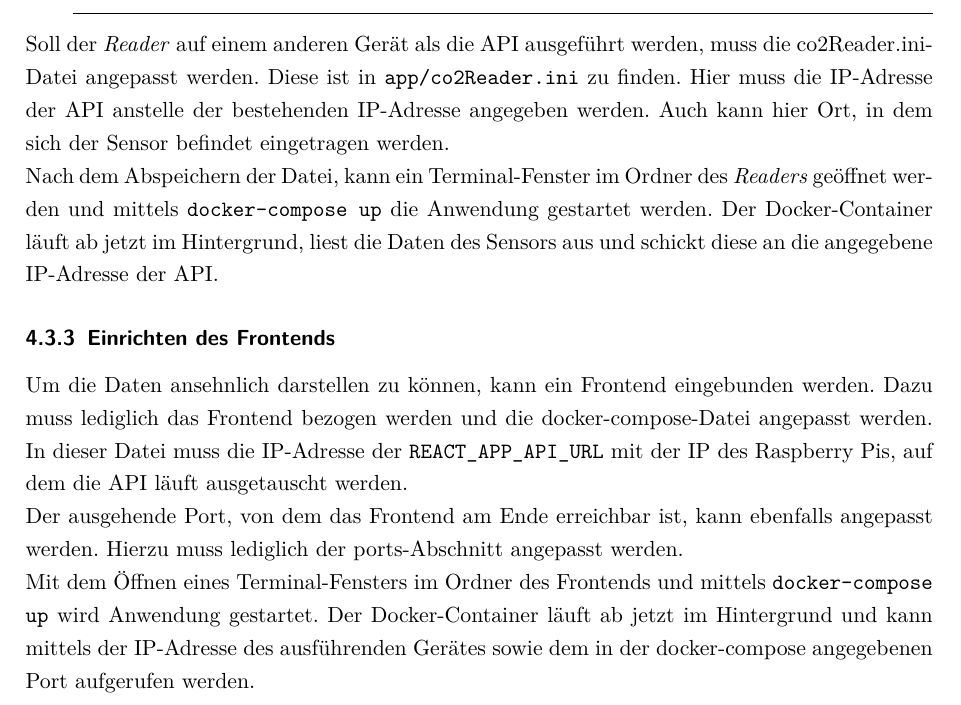
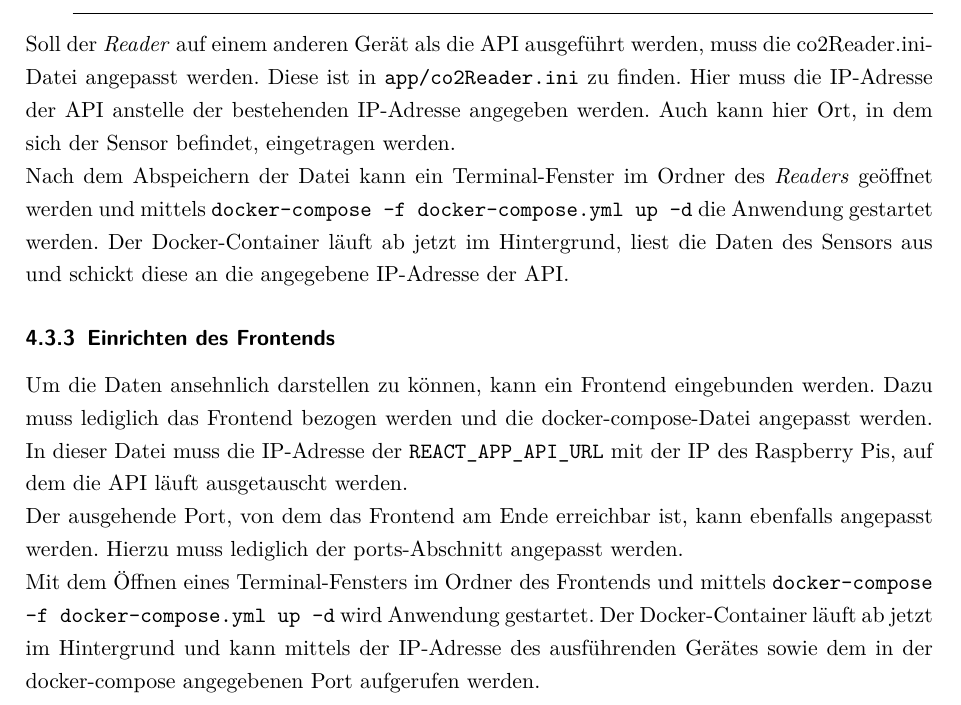
Before and after one commit to N1kolaus/GK-Deu-Projektarbeit, a LaTeX document (Projektarbeit/Projektarbeit.tex): part of page 9 of 16, cut so that both start at the same text. Compiled offline with pdfLaTeX.

Commit message:
updated picture, updated text about docker-compose

```diff
--- a/Projektarbeit/Projektarbeit.tex
+++ b/Projektarbeit/Projektarbeit.tex
@@ -382,9 +382,9 @@ Ist der USB-Port bestimmt, kann der vordere Teil der devices, also \glqq{}\textt
 
 % TODO IP-Adresse anpassen? Wenn nicht, Name ueberpruefen.
 
-Soll der \textit{Reader} auf einem anderen Gerät als die \ac{API} ausgeführt werden, muss die co2Reader.ini-Datei angepasst werden. Diese ist in \texttt{app/co2Reader.ini} zu finden. Hier muss die IP-Adresse der \ac{API} anstelle der bestehenden IP-Adresse angegeben werden. Auch kann hier Ort, in dem sich der Sensor befindet eingetragen werden.
+Soll der \textit{Reader} auf einem anderen Gerät als die \ac{API} ausgeführt werden, muss die co2Reader.ini-Datei angepasst werden. Diese ist in \texttt{app/co2Reader.ini} zu finden. Hier muss die IP-Adresse der \ac{API} anstelle der bestehenden IP-Adresse angegeben werden. Auch kann hier Ort, in dem sich der Sensor befindet, eingetragen werden.
 
-Nach dem Abspeichern der Datei, kann ein Terminal-Fenster im Ordner des \textit{Readers} geöffnet werden und mittels \texttt{docker-compose up} die Anwendung gestartet werden. Der Docker-Container läuft ab jetzt im Hintergrund, liest die Daten des Sensors aus und schickt diese an die angegebene IP-Adresse der \ac{API}.
+Nach dem Abspeichern der Datei kann ein Terminal-Fenster im Ordner des \textit{Readers} geöffnet werden und mittels \texttt{docker-compose -f docker-compose.yml up -d} die Anwendung gestartet werden. Der Docker-Container läuft ab jetzt im Hintergrund, liest die Daten des Sensors aus und schickt diese an die angegebene IP-Adresse der \ac{API}.
 
 
 \subsection{Einrichten des Frontends}
@@ -393,7 +393,7 @@ Um die Daten ansehnlich darstellen zu können, kann ein Frontend eingebunden wer
 
 Der ausgehende Port, von dem das Frontend am Ende erreichbar ist, kann ebenfalls angepasst werden. Hierzu muss lediglich der ports-Abschnitt angepasst werden.
 
-Mit dem Öffnen eines Terminal-Fensters im Ordner des Frontends und mittels \texttt{docker-compose up} wird Anwendung gestartet. Der Docker-Container läuft ab jetzt im Hintergrund und kann mittels der IP-Adresse des ausführenden Gerätes sowie dem in der docker-compose angegebenen Port aufgerufen werden.
+Mit dem Öffnen eines Terminal-Fensters im Ordner des Frontends und mittels \texttt{docker-compose -f docker-compose.yml up -d} wird Anwendung gestartet. Der Docker-Container läuft ab jetzt im Hintergrund und kann mittels der IP-Adresse des ausführenden Gerätes sowie dem in der docker-compose angegebenen Port aufgerufen werden.
 
 \newpage
 
```
Also changed, not shown: Projektarbeit/Projektarbeit.pdf, Projektarbeit/pictures/SoftwareZusammenspiel.png (renamed from Projektarbeit/pictures/SoftwareZusammenspiel.drawio.png), Projektarbeit/Projektarbeit.tex (4 more changed lines), 1 other file.
